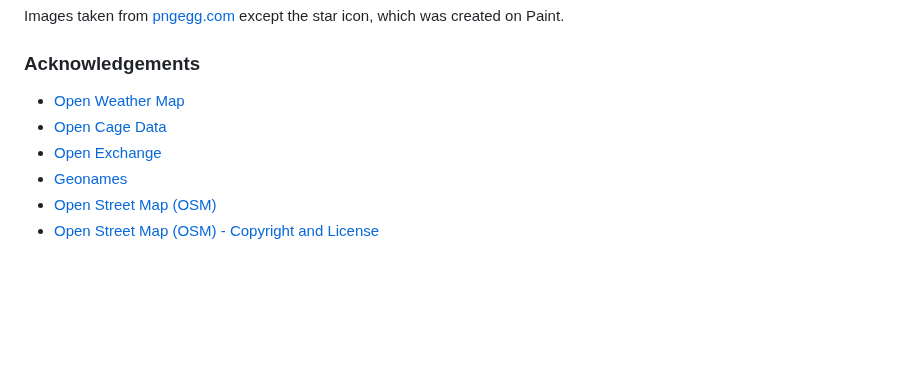
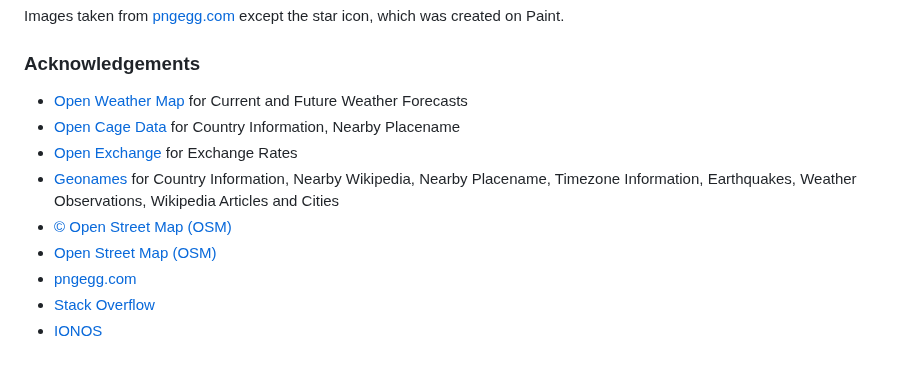
Before and after one commit to derektypist/coding-traineeship-projects, a Markdown page: 118-Portfolio-Project-1-Gazetteer/README.md, the part around the change. GitHub-like rendering; blank space fills up the shorter version.

Commit message:
Updated acknowledgements at README.md

```diff
--- a/118-Portfolio-Project-1-Gazetteer/README.md
+++ b/118-Portfolio-Project-1-Gazetteer/README.md
@@ -128,9 +128,12 @@ Images taken from [pngegg.com](https://www.pngegg.com) except the star icon, whi
 
 ### Acknowledgements
 
-- [Open Weather Map](https://openweathermap.org)
-- [Open Cage Data](https://opencagedata.com)
-- [Open Exchange](https://openexchangerates.org)
-- [Geonames](https://www.geonames.org)
+- [Open Weather Map](https://openweathermap.org) for Current and Future Weather Forecasts
+- [Open Cage Data](https://opencagedata.com) for Country Information, Nearby Placename
+- [Open Exchange](https://openexchangerates.org) for Exchange Rates
+- [Geonames](https://www.geonames.org) for Country Information, Nearby Wikipedia, Nearby Placename, Timezone Information, Earthquakes, Weather Observations, Wikipedia Articles and Cities
+- [© Open Street Map (OSM)](https://www.openstreetmap.org/copyright)
 - [Open Street Map (OSM)](https://www.openstreetmap.org)
-- [Open Street Map (OSM) - Copyright and License](https://www.openstreetmap.org/copyright)
+- [pngegg.com](https://www.pngegg.com)
+- [Stack Overflow](https://www.stackoverflow.com)
+- [IONOS](https://www.ionos.co.uk)
```
